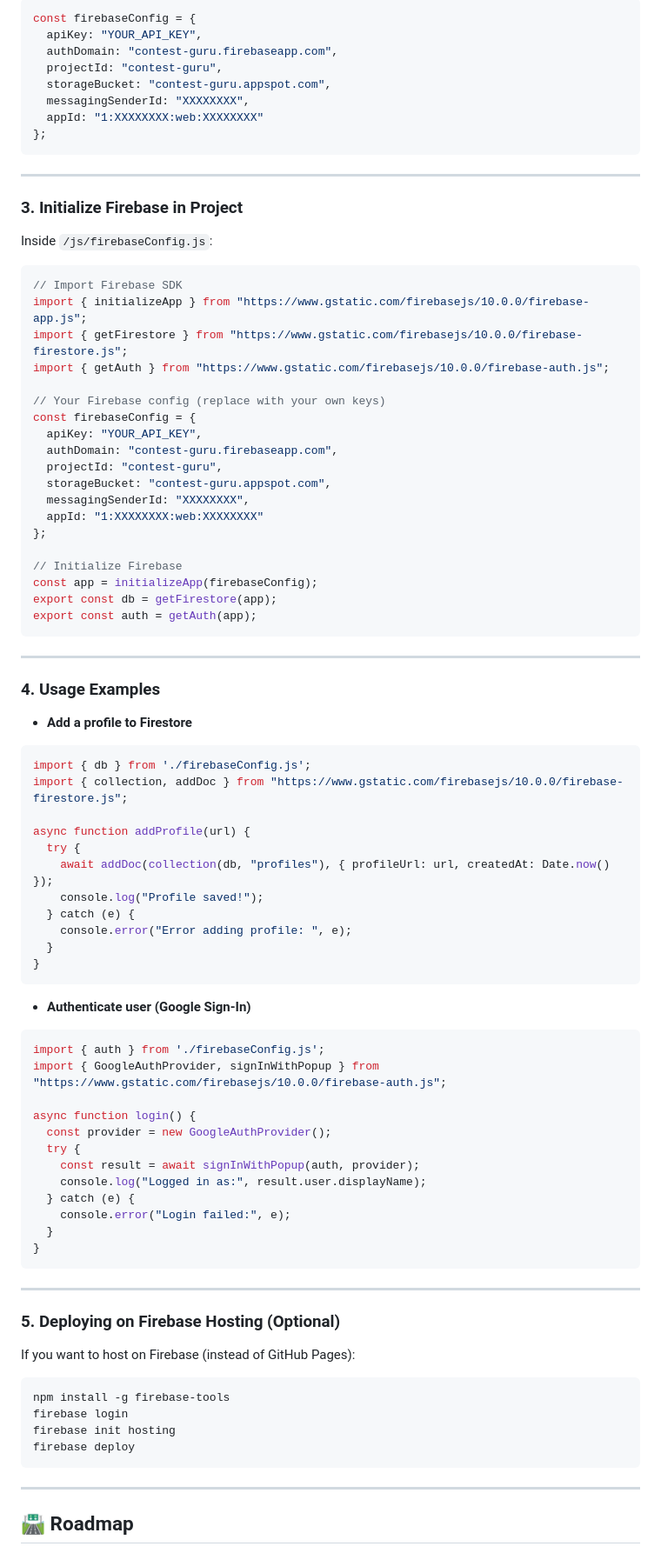
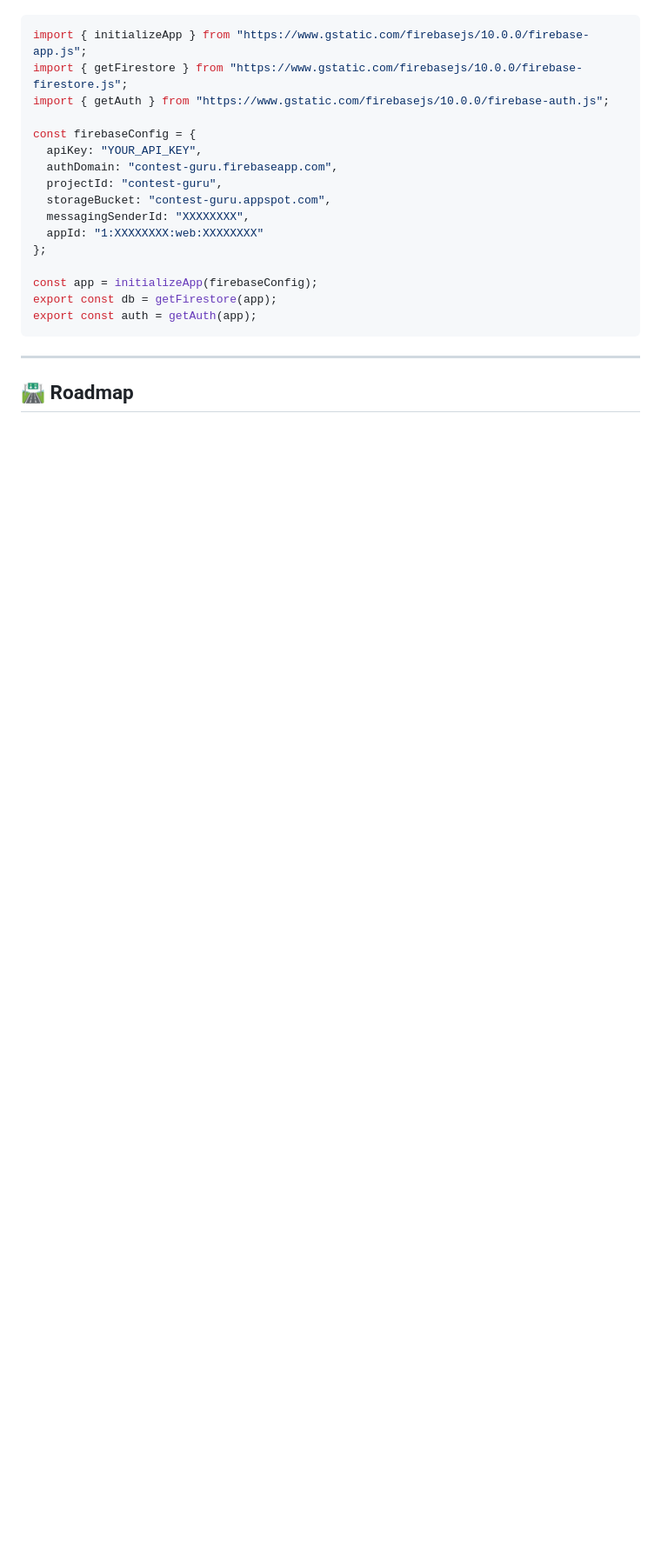
Before and after one commit to shubhamranswal/Contest-Guru, a Markdown page: README.md, the part around the change printed below. Shown: that part at 87% size. Drawn GitHub-style; blank space fills up the shorter version.

````diff
--- a/README.md
+++ b/README.md
@@ -82,28 +75,9 @@ Contest-Guru uses **Firebase** as backend for storing profiles, contests, and au
 
 ```js
-const firebaseConfig = {
-  apiKey: "YOUR_API_KEY",
-  authDomain: "contest-guru.firebaseapp.com",
-  projectId: "contest-guru",
-  storageBucket: "contest-guru.appspot.com",
-  messagingSenderId: "XXXXXXXX",
-  appId: "1:XXXXXXXX:web:XXXXXXXX"
-};
-```
-
----
-
-### 3. Initialize Firebase in Project
-
-Inside `/js/firebaseConfig.js`:
-
-```js
-// Import Firebase SDK
 import { initializeApp } from "https://www.gstatic.com/firebasejs/10.0.0/firebase-app.js";
 import { getFirestore } from "https://www.gstatic.com/firebasejs/10.0.0/firebase-firestore.js";
 import { getAuth } from "https://www.gstatic.com/firebasejs/10.0.0/firebase-auth.js";
 
-// Your Firebase config (replace with your own keys)
 const firebaseConfig = {
   apiKey: "YOUR_API_KEY",
   authDomain: "contest-guru.firebaseapp.com",
@@ -113,7 +87,6 @@ const firebaseConfig = {
   appId: "1:XXXXXXXX:web:XXXXXXXX"
 };
 
-// Initialize Firebase
 const app = initializeApp(firebaseConfig);
 export const db = getFirestore(app);
 export const auth = getAuth(app);
@@ -121,55 +94,5 @@ export const auth = getAuth(app);
 
 ---
 
-### 4. Usage Examples
-
-* **Add a profile to Firestore**
-
-```js
-import { db } from './firebaseConfig.js';
-import { collection, addDoc } from "https://www.gstatic.com/firebasejs/10.0.0/firebase-firestore.js";
-
-async function addProfile(url) {
-  try {
-    await addDoc(collection(db, "profiles"), { profileUrl: url, createdAt: Date.now() });
-    console.log("Profile saved!");
-  } catch (e) {
-    console.error("Error adding profile: ", e);
-  }
-}
-```
-
-* **Authenticate user (Google Sign-In)**
-
-```js
-import { auth } from './firebaseConfig.js';
-import { GoogleAuthProvider, signInWithPopup } from "https://www.gstatic.com/firebasejs/10.0.0/firebase-auth.js";
-
-async function login() {
-  const provider = new GoogleAuthProvider();
-  try {
-    const result = await signInWithPopup(auth, provider);
-    console.log("Logged in as:", result.user.displayName);
-  } catch (e) {
-    console.error("Login failed:", e);
-  }
-}
-```
-
----
-
-### 5. Deploying on Firebase Hosting (Optional)
-
-If you want to host on Firebase (instead of GitHub Pages):
-
-```bash
-npm install -g firebase-tools
-firebase login
-firebase init hosting
-firebase deploy
-```
-
----
-
 ## 🛣️ Roadmap
 
````
Also changed, not shown: other parts of README.md (+42 -50 lines).
